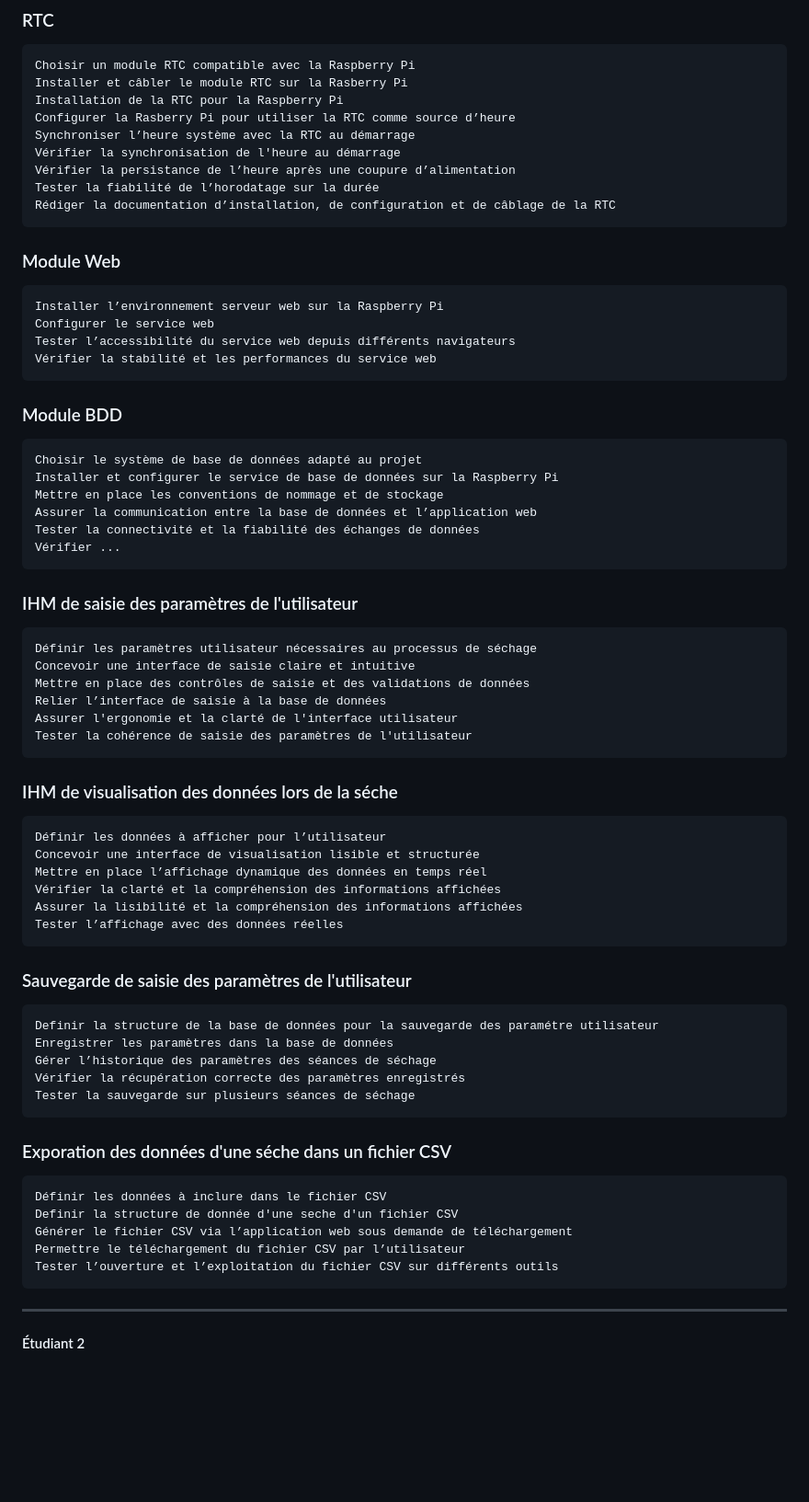
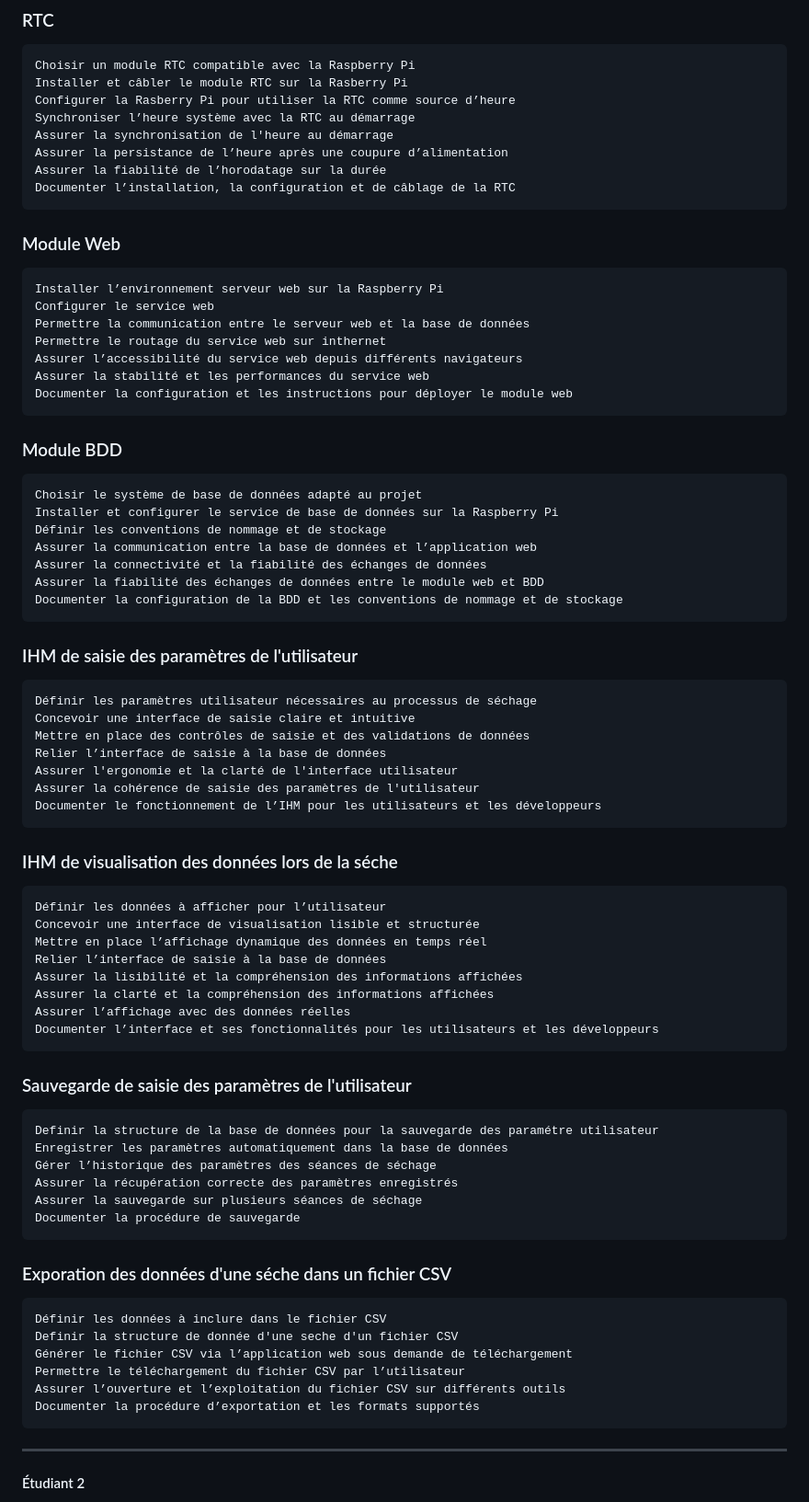
Before and after one commit to Sauvage89/sechoir-houblon, a Markdown page: doc/repartition_tache.md, the part around the change. Shown at 92% size. GitHub-like rendering; folded sections open; blank space fills up the shorter version.

Commit message:
doc(repartitionTache): Changement de therminologie, tester -> assurer pour l'étudiant 1

```diff
--- a/doc/repartition_tache.md
+++ b/doc/repartition_tache.md
@@ -19,51 +19,59 @@
 ### RTC
 	Choisir un module RTC compatible avec la Raspberry Pi
 	Installer et câbler le module RTC sur la Rasberry Pi
-	Installation de la RTC pour la Raspberry Pi
 	Configurer la Rasberry Pi pour utiliser la RTC comme source d’heure
 	Synchroniser l’heure système avec la RTC au démarrage
-	Vérifier la synchronisation de l'heure au démarrage
-	Vérifier la persistance de l’heure après une coupure d’alimentation
-	Tester la fiabilité de l’horodatage sur la durée
-	Rédiger la documentation d’installation, de configuration et de câblage de la RTC
+	Assurer la synchronisation de l'heure au démarrage
+	Assurer la persistance de l’heure après une coupure d’alimentation
+	Assurer la fiabilité de l’horodatage sur la durée
+	Documenter l’installation, la configuration et de câblage de la RTC
 ### Module Web
 	Installer l’environnement serveur web sur la Raspberry Pi
 	Configurer le service web
-	Tester l’accessibilité du service web depuis différents navigateurs
-	Vérifier la stabilité et les performances du service web
+	Permettre la communication entre le serveur web et la base de données
+	Permettre le routage du service web sur inthernet
+	Assurer l’accessibilité du service web depuis différents navigateurs
+	Assurer la stabilité et les performances du service web
+	Documenter la configuration et les instructions pour déployer le module web
 ### Module BDD
 	Choisir le système de base de données adapté au projet
 	Installer et configurer le service de base de données sur la Raspberry Pi
-	Mettre en place les conventions de nommage et de stockage
+	Définir les conventions de nommage et de stockage
 	Assurer la communication entre la base de données et l’application web
-	Tester la connectivité et la fiabilité des échanges de données
-	Vérifier ...
+	Assurer la connectivité et la fiabilité des échanges de données
+	Assurer la fiabilité des échanges de données entre le module web et BDD
+	Documenter la configuration de la BDD et les conventions de nommage et de stockage
 ### IHM de saisie des paramètres de l'utilisateur
 	Définir les paramètres utilisateur nécessaires au processus de séchage
 	Concevoir une interface de saisie claire et intuitive
 	Mettre en place des contrôles de saisie et des validations de données
 	Relier l’interface de saisie à la base de données
 	Assurer l'ergonomie et la clarté de l'interface utilisateur
-	Tester la cohérence de saisie des paramètres de l'utilisateur
+	Assurer la cohérence de saisie des paramètres de l'utilisateur
+	Documenter le fonctionnement de l’IHM pour les utilisateurs et les développeurs
 ### IHM de visualisation des données lors de la séche
 	Définir les données à afficher pour l’utilisateur
 	Concevoir une interface de visualisation lisible et structurée
 	Mettre en place l’affichage dynamique des données en temps réel
-	Vérifier la clarté et la compréhension des informations affichées
+	Relier l’interface de saisie à la base de données
 	Assurer la lisibilité et la compréhension des informations affichées
-	Tester l’affichage avec des données réelles
+	Assurer la clarté et la compréhension des informations affichées
+	Assurer l’affichage avec des données réelles
+	Documenter l’interface et ses fonctionnalités pour les utilisateurs et les développeurs
 ### Sauvegarde de saisie des paramètres de l'utilisateur
 	Definir la structure de la base de données pour la sauvegarde des paramétre utilisateur
-	Enregistrer les paramètres dans la base de données
+	Enregistrer les paramètres automatiquement dans la base de données
 	Gérer l’historique des paramètres des séances de séchage
-	Vérifier la récupération correcte des paramètres enregistrés
-	Tester la sauvegarde sur plusieurs séances de séchage
+	Assurer la récupération correcte des paramètres enregistrés
+	Assurer la sauvegarde sur plusieurs séances de séchage
+	Documenter la procédure de sauvegarde
 ### Exporation des données d'une séche dans un fichier CSV
 	Définir les données à inclure dans le fichier CSV
 	Definir la structure de donnée d'une seche d'un fichier CSV
 	Générer le fichier CSV via l’application web sous demande de téléchargement
 	Permettre le téléchargement du fichier CSV par l’utilisateur
-	Tester l’ouverture et l’exploitation du fichier CSV sur différents outils
+	Assurer l’ouverture et l’exploitation du fichier CSV sur différents outils
+	Documenter la procédure d’exportation et les formats supportés
 </details>
 
 ---
```
